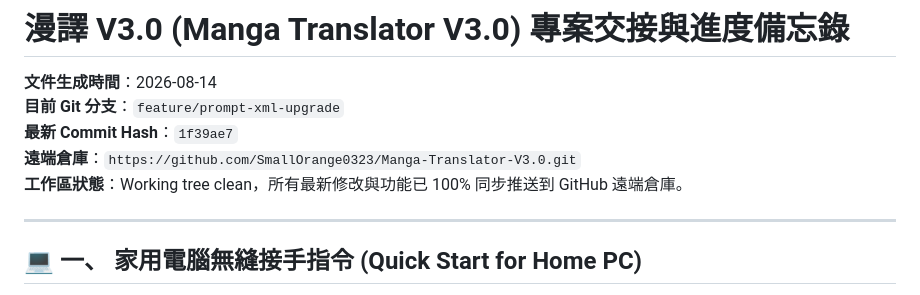
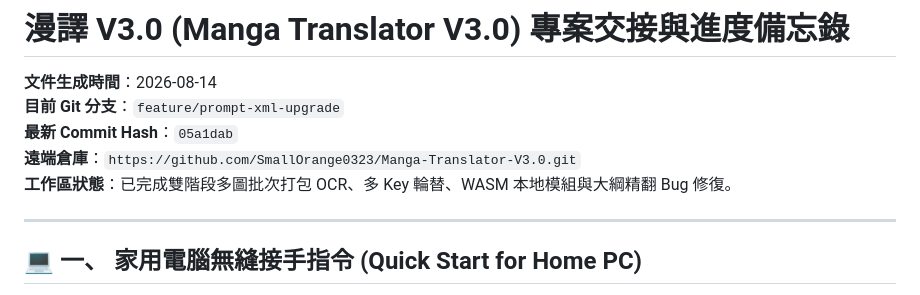
Before and after one commit to SmallOrange0323/Manga-Translator-V3.0, a Markdown page: HANDOVER.md, the part around the change. GitHub-like rendering.

Commit message:
docs: update HANDOVER.md

```diff
--- a/HANDOVER.md
+++ b/HANDOVER.md
@@ -2,9 +2,9 @@
 
 **文件生成時間**：2026-08-14
 **目前 Git 分支**：`feature/prompt-xml-upgrade`
-**最新 Commit Hash**：`1f39ae7`
+**最新 Commit Hash**：`05a1dab`
 **遠端倉庫**：`https://github.com/SmallOrange0323/Manga-Translator-V3.0.git`
-**工作區狀態**：Working tree clean，所有最新修改與功能已 100% 同步推送到 GitHub 遠端倉庫。
+**工作區狀態**：已完成雙階段多圖批次打包 OCR、多 Key 輪替、WASM 本地模組與大綱精翻 Bug 修復。
 
 ---
 
```
